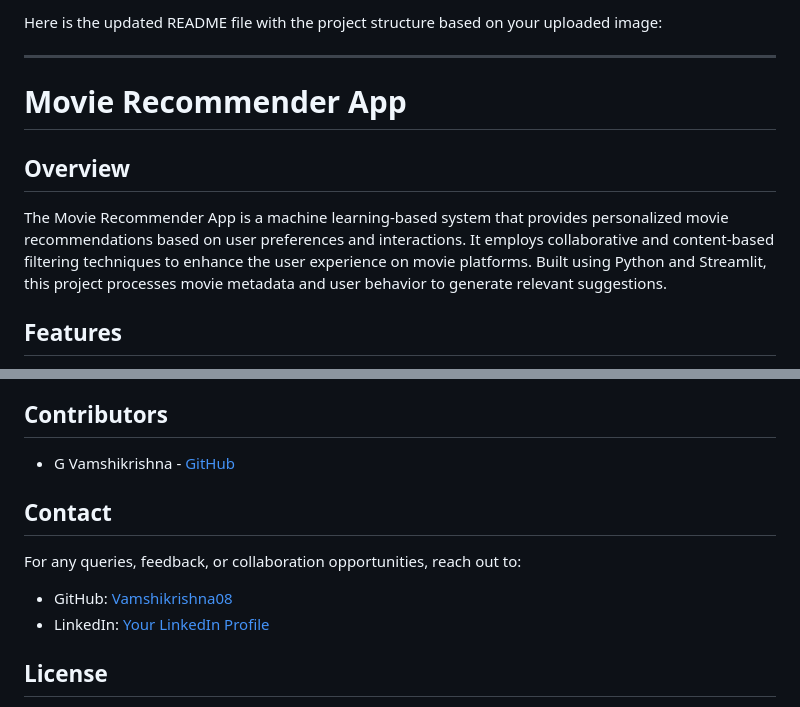
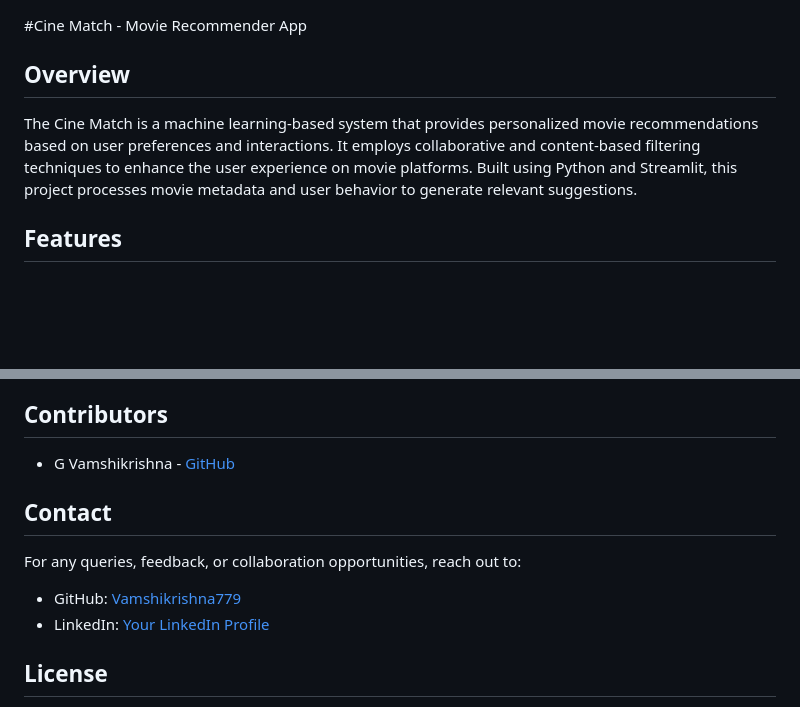
Before and after one commit to Vamshikrishna779/Cine-Match, a Markdown page: README.md, 2 parts joined by grey strips. GitHub-like rendering; blank space fills up the shorter version.

```diff
--- a/README.md
+++ b/README.md
@@ -1,11 +1,9 @@
-Here is the updated README file with the project structure based on your uploaded image:
 
----
 
-# Movie Recommender App
+#Cine Match - Movie Recommender App
 
 ## Overview
-The Movie Recommender App is a machine learning-based system that provides personalized movie recommendations based on user preferences and interactions. It employs collaborative and content-based filtering techniques to enhance the user experience on movie platforms. Built using Python and Streamlit, this project processes movie metadata and user behavior to generate relevant suggestions.
+The Cine Match is a machine learning-based system that provides personalized movie recommendations based on user preferences and interactions. It employs collaborative and content-based filtering techniques to enhance the user experience on movie platforms. Built using Python and Streamlit, this project processes movie metadata and user behavior to generate relevant suggestions.
 
 ## Features
 - Search and browse movies from the dataset
@@ -81,7 +79,7 @@ Displays an introduction and an overview of the app.
 
 ## Contact
 For any queries, feedback, or collaboration opportunities, reach out to:
-- GitHub: [Vamshikrishna08](https://github.com/Vamshikrishna08)
+- GitHub: [Vamshikrishna779](https://github.com/Vamshikrishna779)
 - LinkedIn: [Your LinkedIn Profile](#)
 
 ## License
```
Also changed, not shown: other parts of README.md (+1 -1 lines).
